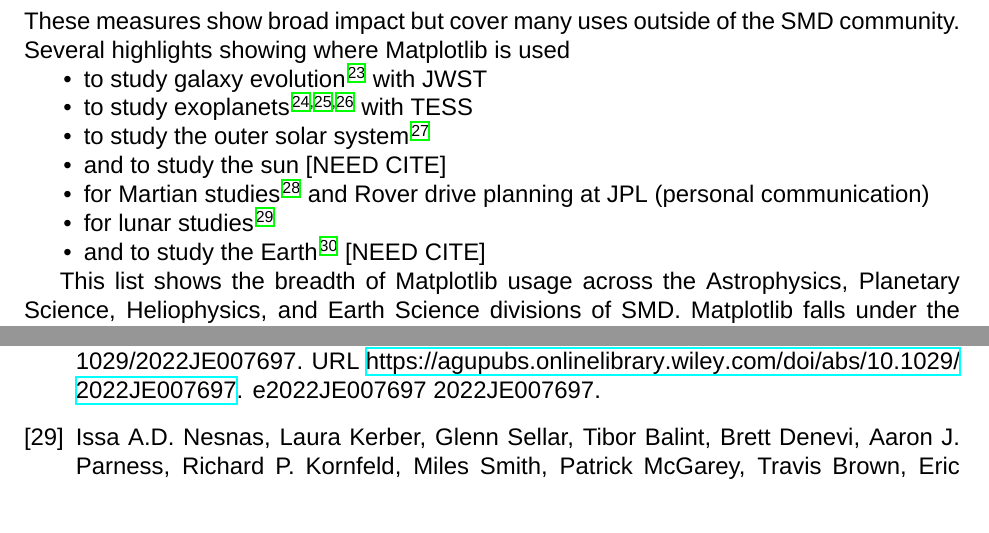
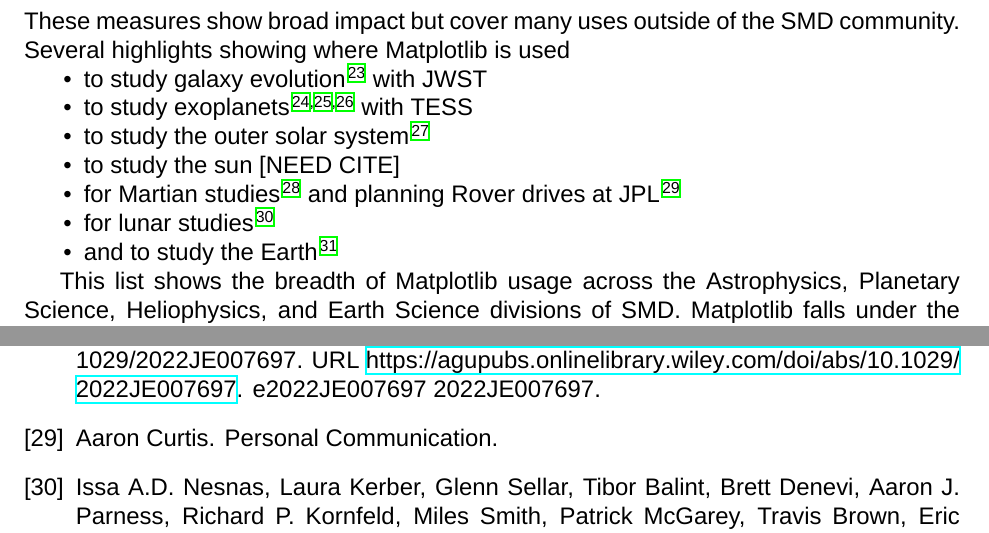
Before and after one commit to matplotlib/2024-NASA-ROSES-F7, a LaTeX document (proposal/mpl_cartopy.tex): two parts of pages 8 and 23 of 37, joined at a grey line, cut so that both start at the same text. Compiled offline with XeLaTeX; a missing font is replaced by an installed copy or a similar font.

Commit message:
tweak usage claims a bit

```diff
--- a/proposal/mpl_cartopy.tex
+++ b/proposal/mpl_cartopy.tex
@@ -730,10 +730,10 @@
 \item to study galaxy evolution~\cite{2022ApJ...940L..14N} with JWST
 \item to study exoplanets~\cite{2020AJ....160..116G, Barclay_2018,2019AJ....158...27L} with TESS
 \item to study the outer solar system~\cite{Emran_2023}
-\item and to study the sun [NEED CITE]
-\item for Martian studies~\cite{2022JE007697} and Rover drive planning at JPL (personal communication)
+\item to study the sun [NEED CITE]
+\item for Martian studies~\cite{2022JE007697} and planning Rover drives at JPL~\cite{acurtis}
 \item for lunar studies~\cite{NESNAS2023163}
-\item and to study the Earth~\cite{paolo_2024} [NEED CITE]
+\item and to study the Earth~\cite{paolo_2024}
     % https://github.com/nsidc/NSIDC-Data-Tutorials <- cartopy + direct Matplotlib
 \end{itemize}
 
```
Also changed, not shown: proposal/highlight.bib (+6 -0 lines).
